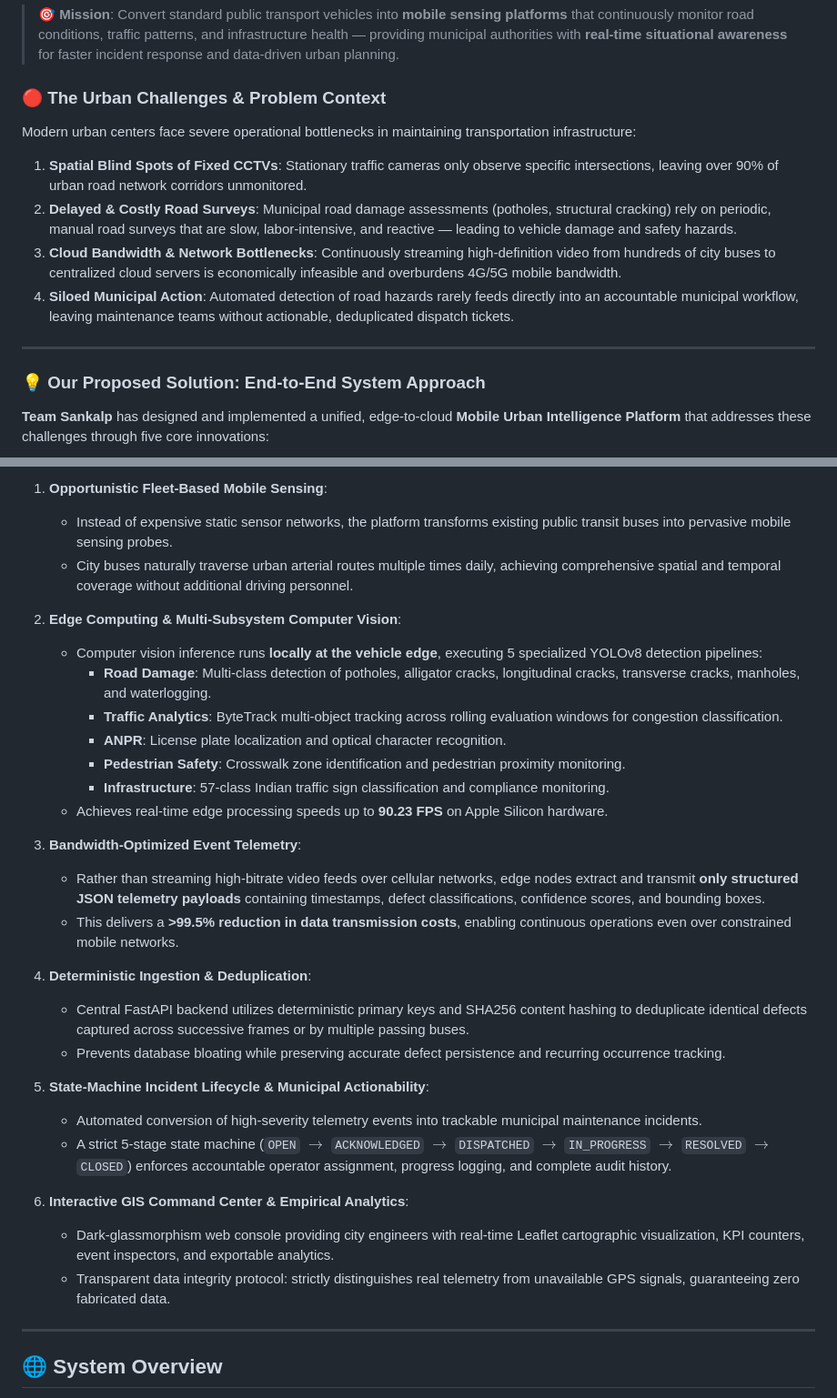
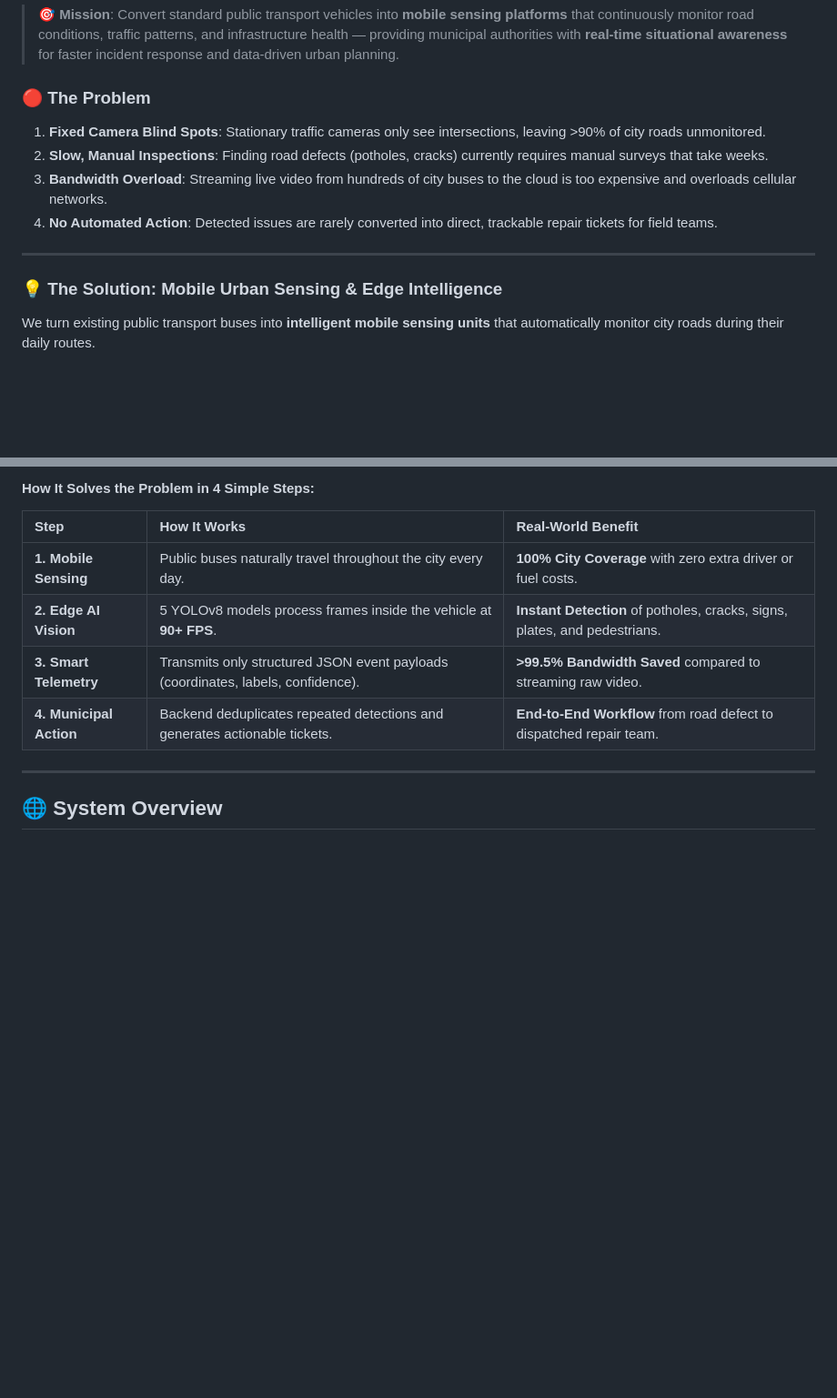
Before and after one commit to Sushantcod/sih2026-sankalp, a Markdown page: README.md, 2 parts joined by grey strips. Shown at 91% size. Rendered like a GitHub page; blank space fills up the shorter version.

Commit message:
docs: simplify proposed solution explanation and upgrade diagram to styled Mermaid flowchart

````diff
--- a/README.md
+++ b/README.md
@@ -69,18 +69,16 @@
 
 > **🎯 Mission**: Convert standard public transport vehicles into **mobile sensing platforms** that continuously monitor road conditions, traffic patterns, and infrastructure health — providing municipal authorities with **real-time situational awareness** for faster incident response and data-driven urban planning.
 
-### 🔴 The Urban Challenges & Problem Context
+### 🔴 The Problem
 
-Modern urban centers face severe operational bottlenecks in maintaining transportation infrastructure:
-
-1. **Spatial Blind Spots of Fixed CCTVs**: Stationary traffic cameras only observe specific intersections, leaving over 90% of urban road network corridors unmonitored.
-2. **Delayed & Costly Road Surveys**: Municipal road damage assessments (potholes, structural cracking) rely on periodic, manual road surveys that are slow, labor-intensive, and reactive — leading to vehicle damage and safety hazards.
-3. **Cloud Bandwidth & Network Bottlenecks**: Continuously streaming high-definition video from hundreds of city buses to centralized cloud servers is economically infeasible and overburdens 4G/5G mobile bandwidth.
-4. **Siloed Municipal Action**: Automated detection of road hazards rarely feeds directly into an accountable municipal workflow, leaving maintenance teams without actionable, deduplicated dispatch tickets.
+1. **Fixed Camera Blind Spots**: Stationary traffic cameras only see intersections, leaving >90% of city roads unmonitored.
+2. **Slow, Manual Inspections**: Finding road defects (potholes, cracks) currently requires manual surveys that take weeks.
+3. **Bandwidth Overload**: Streaming live video from hundreds of city buses to the cloud is too expensive and overloads cellular networks.
+4. **No Automated Action**: Detected issues are rarely converted into direct, trackable repair tickets for field teams.
 
 ---
 
-### 💡 Our Proposed Solution: End-to-End System Approach
+### 💡 The Solution: Mobile Urban Sensing & Edge Intelligence
 
-**Team Sankalp** has designed and implemented a unified, edge-to-cloud **Mobile Urban Intelligence Platform** that addresses these challenges through five core innovations:
+We turn existing public transport buses into **intelligent mobile sensing units** that automatically monitor city roads during their daily routes.
 
@@ -98,33 +124,13 @@ Modern urban centers face severe operational bottlenecks in maintaining transpor
 ```
 
-1. **Opportunistic Fleet-Based Mobile Sensing**:
-   - Instead of expensive static sensor networks, the platform transforms existing public transit buses into pervasive mobile sensing probes.
-   - City buses naturally traverse urban arterial routes multiple times daily, achieving comprehensive spatial and temporal coverage without additional driving personnel.
+#### How It Solves the Problem in 4 Simple Steps:
 
-2. **Edge Computing & Multi-Subsystem Computer Vision**:
-   - Computer vision inference runs **locally at the vehicle edge**, executing 5 specialized YOLOv8 detection pipelines:
-     - **Road Damage**: Multi-class detection of potholes, alligator cracks, longitudinal cracks, transverse cracks, manholes, and waterlogging.
-     - **Traffic Analytics**: ByteTrack multi-object tracking across rolling evaluation windows for congestion classification.
-     - **ANPR**: License plate localization and optical character recognition.
-     - **Pedestrian Safety**: Crosswalk zone identification and pedestrian proximity monitoring.
-     - **Infrastructure**: 57-class Indian traffic sign classification and compliance monitoring.
-   - Achieves real-time edge processing speeds up to **90.23 FPS** on Apple Silicon hardware.
-
-3. **Bandwidth-Optimized Event Telemetry**:
-   - Rather than streaming high-bitrate video feeds over cellular networks, edge nodes extract and transmit **only structured JSON telemetry payloads** containing timestamps, defect classifications, confidence scores, and bounding boxes.
-   - This delivers a **>99.5% reduction in data transmission costs**, enabling continuous operations even over constrained mobile networks.
-
-4. **Deterministic Ingestion & Deduplication**:
-   - Central FastAPI backend utilizes deterministic primary keys and SHA256 content hashing to deduplicate identical defects captured across successive frames or by multiple passing buses.
-   - Prevents database bloating while preserving accurate defect persistence and recurring occurrence tracking.
-
-5. **State-Machine Incident Lifecycle & Municipal Actionability**:
-   - Automated conversion of high-severity telemetry events into trackable municipal maintenance incidents.
-   - A strict 5-stage state machine (`OPEN` $\rightarrow$ `ACKNOWLEDGED` $\rightarrow$ `DISPATCHED` $\rightarrow$ `IN_PROGRESS` $\rightarrow$ `RESOLVED` $\rightarrow$ `CLOSED`) enforces accountable operator assignment, progress logging, and complete audit history.
-
-6. **Interactive GIS Command Center & Empirical Analytics**:
-   - Dark-glassmorphism web console providing city engineers with real-time Leaflet cartographic visualization, KPI counters, event inspectors, and exportable analytics.
-   - Transparent data integrity protocol: strictly distinguishes real telemetry from unavailable GPS signals, guaranteeing zero fabricated data.
+| Step | How It Works | Real-World Benefit |
+| :--- | :--- | :--- |
+| **1. Mobile Sensing** | Public buses naturally travel throughout the city every day. | **100% City Coverage** with zero extra driver or fuel costs. |
+| **2. Edge AI Vision** | 5 YOLOv8 models process frames inside the vehicle at **90+ FPS**. | **Instant Detection** of potholes, cracks, signs, plates, and pedestrians. |
+| **3. Smart Telemetry** | Transmits only structured JSON event payloads (coordinates, labels, confidence). | **>99.5% Bandwidth Saved** compared to streaming raw video. |
+| **4. Municipal Action** | Backend deduplicates repeated detections and generates actionable tickets. | **End-to-End Workflow** from road defect to dispatched repair team. |
 
 ---
 
````
Also changed, not shown: other parts of README.md (+39 -11 lines).
